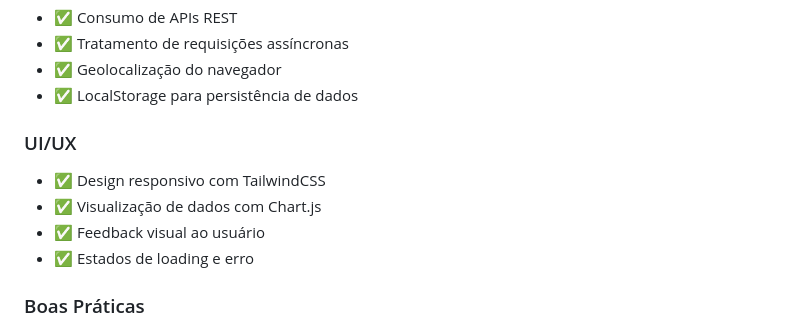
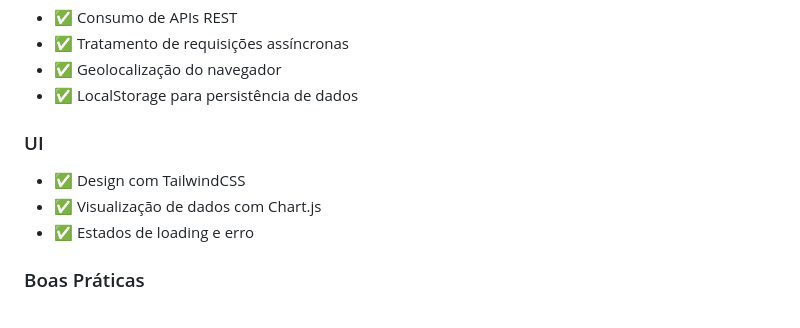
Before and after one commit to devrodrigobrito/weather-app, a Markdown page: README.md, the part around the change. GitHub-like rendering.

```diff
--- a/README.md
+++ b/README.md
@@ -100,10 +100,9 @@ Durante o desenvolvimento deste projeto, foram aplicados e consolidados os segui
 - ✅ Geolocalização do navegador
 - ✅ LocalStorage para persistência de dados
 
-### UI/UX
-- ✅ Design responsivo com TailwindCSS
+### UI
+- ✅ Design com TailwindCSS
 - ✅ Visualização de dados com Chart.js
-- ✅ Feedback visual ao usuário
 - ✅ Estados de loading e erro
 
 ### Boas Práticas
```
